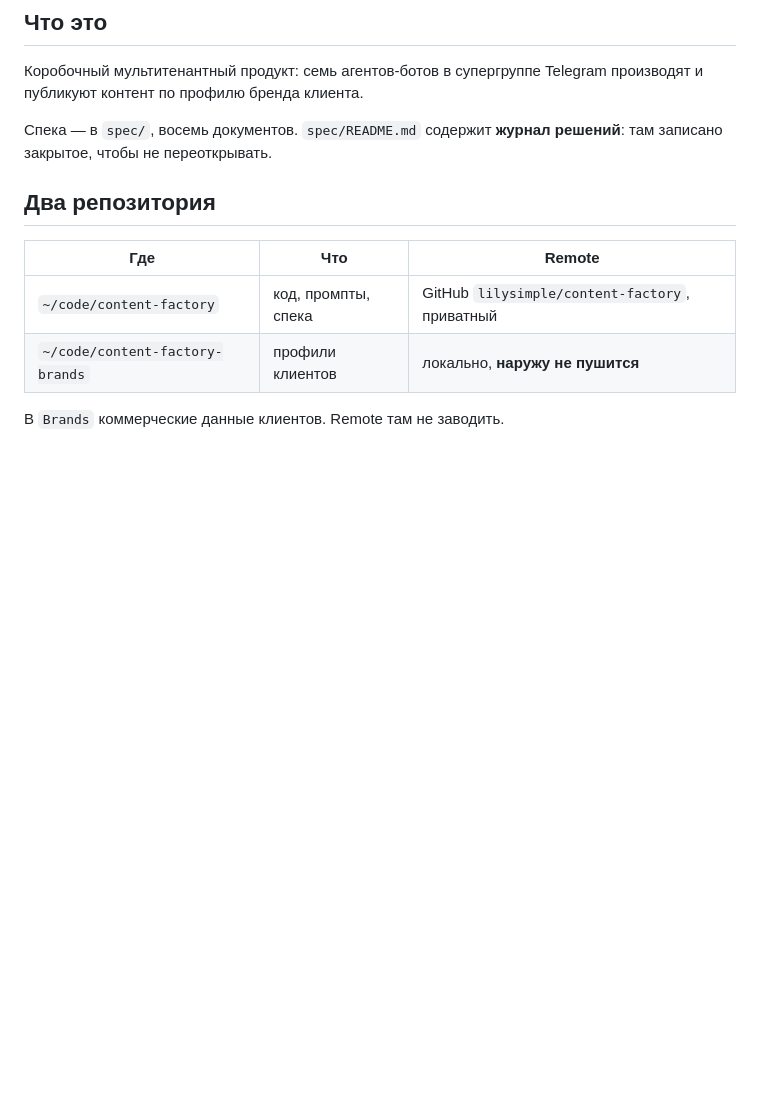
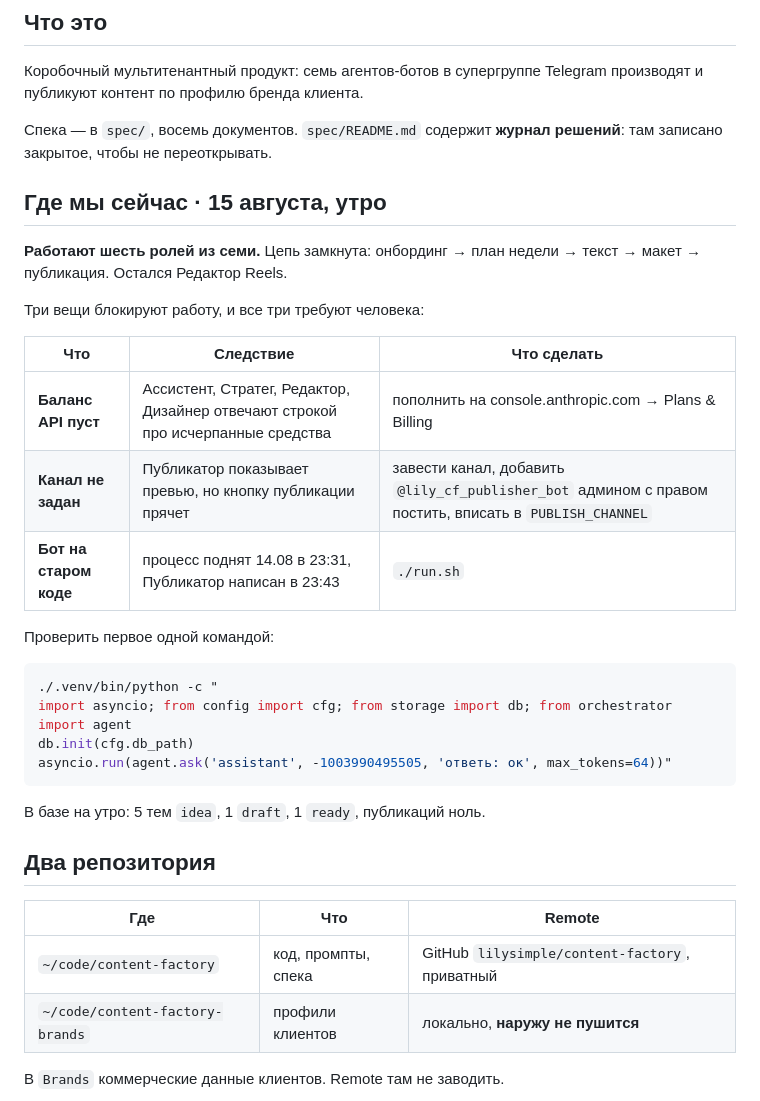
Before and after one commit to lilysimple/content-factory, a Markdown page: CLAUDE.md, the part around one of its changes. Drawn GitHub-style; blank space fills up the shorter version.

````diff
--- a/CLAUDE.md
+++ b/CLAUDE.md
@@ -9,6 +9,30 @@ Telegram производят и публикуют контент по проф
 
 Спека — в `spec/`, восемь документов. `spec/README.md` содержит **журнал
 решений**: там записано закрытое, чтобы не переоткрывать.
+
+## Где мы сейчас · 15 августа, утро
+
+**Работают шесть ролей из семи.** Цепь замкнута: онбординг → план недели →
+текст → макет → публикация. Остался Редактор Reels.
+
+Три вещи блокируют работу, и все три требуют человека:
+
+| Что | Следствие | Что сделать |
+|---|---|---|
+| **Баланс API пуст** | Ассистент, Стратег, Редактор, Дизайнер отвечают строкой про исчерпанные средства | пополнить на console.anthropic.com → Plans & Billing |
+| **Канал не задан** | Публикатор показывает превью, но кнопку публикации прячет | завести канал, добавить `@lily_cf_publisher_bot` админом с правом постить, вписать в `PUBLISH_CHANNEL` |
+| **Бот на старом коде** | процесс поднят 14.08 в 23:31, Публикатор написан в 23:43 | `./run.sh` |
+
+Проверить первое одной командой:
+
+```bash
+./.venv/bin/python -c "
+import asyncio; from config import cfg; from storage import db; from orchestrator import agent
+db.init(cfg.db_path)
+asyncio.run(agent.ask('assistant', -1003990495505, 'ответь: ок', max_tokens=64))"
+```
+
+В базе на утро: 5 тем `idea`, 1 `draft`, 1 `ready`, публикаций ноль.
 
 ## Два репозитория
 
````
Also changed, not shown: other parts of CLAUDE.md (+35 -2 lines).
